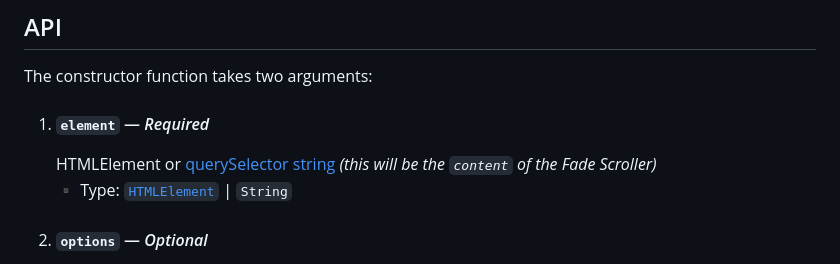
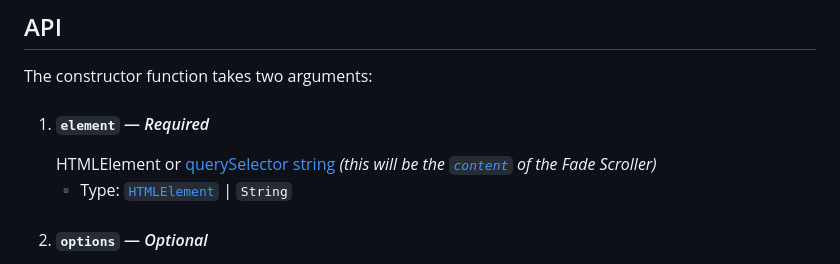
Before and after one commit to brybrant/fade-scroll, a Markdown page: README.md, the part around the change. Drawn GitHub-style.

```diff
--- a/README.md
+++ b/README.md
@@ -61,7 +61,7 @@ vertical.destroy();
 The constructor function takes two arguments:
 
 1. #### `element` &mdash; *Required*
-    HTMLElement or [querySelector string](https://mdn.io/querySelector) *(this will be the `content` of the Fade Scroller)*\
+    HTMLElement or [querySelector string](https://mdn.io/querySelector) *(this will be the [`content`](#content) of the Fade Scroller)*\
     &#9642; Type: [`HTMLElement`](https://mdn.io/HTMLElement) | `String`
 
 2. #### `options` &mdash; *Optional*
```
